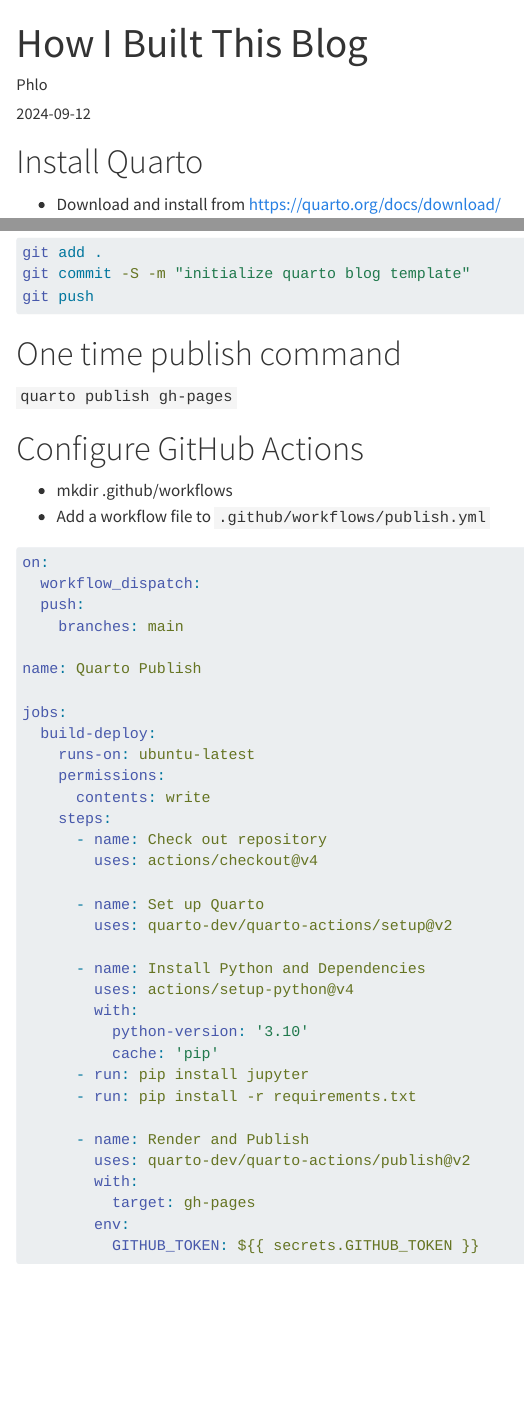
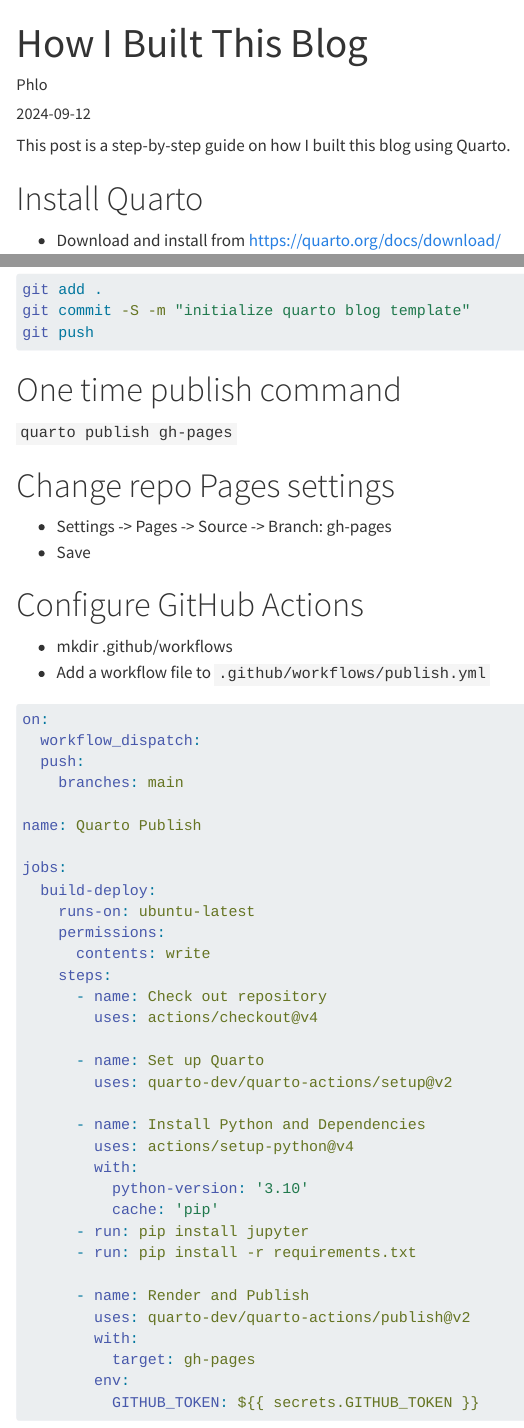
Before and after one commit to phloinfo/phloinfo.github.io, a Quarto document (posts/how-i-built-this-blog/index.qmd): the page in a window 1100 px wide, from its top, and a second part further down, joined at a grey line. Rendered offline with R 4.5, knitr and Pandoc in place of Quarto, with nearby package versions.

Commit message:
update setup steps

```diff
--- a/posts/how-i-built-this-blog/index.qmd
+++ b/posts/how-i-built-this-blog/index.qmd
@@ -4,6 +4,7 @@ author: "Phlo"
 date: "2024-09-12"
 categories: [web]
 ---
+This post is a step-by-step guide on how I built this blog using Quarto.
 
 # Install Quarto
 - Download and install from https://quarto.org/docs/download/
@@ -63,6 +64,10 @@ git push
 
 # One time publish command
 `quarto publish gh-pages`
+
+# Change repo Pages settings
+- Settings -> Pages -> Source -> Branch: gh-pages
+- Save
 
 # Configure GitHub Actions
 - mkdir .github/workflows
```
